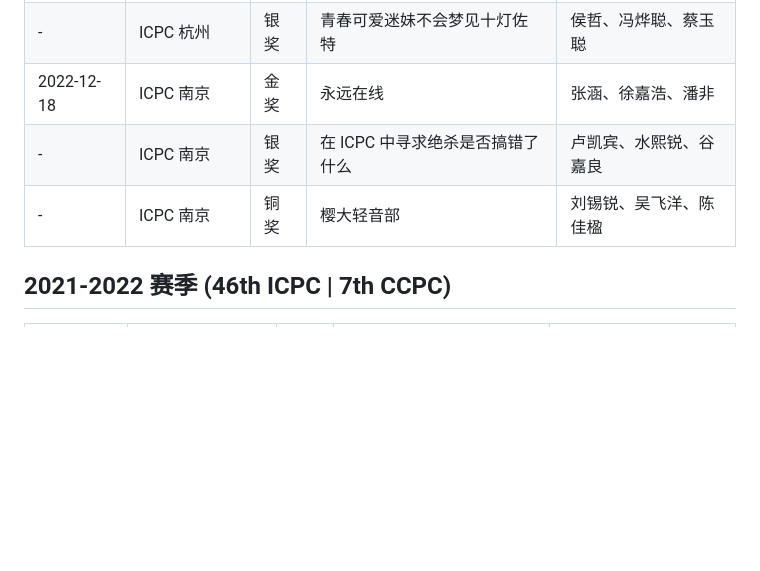
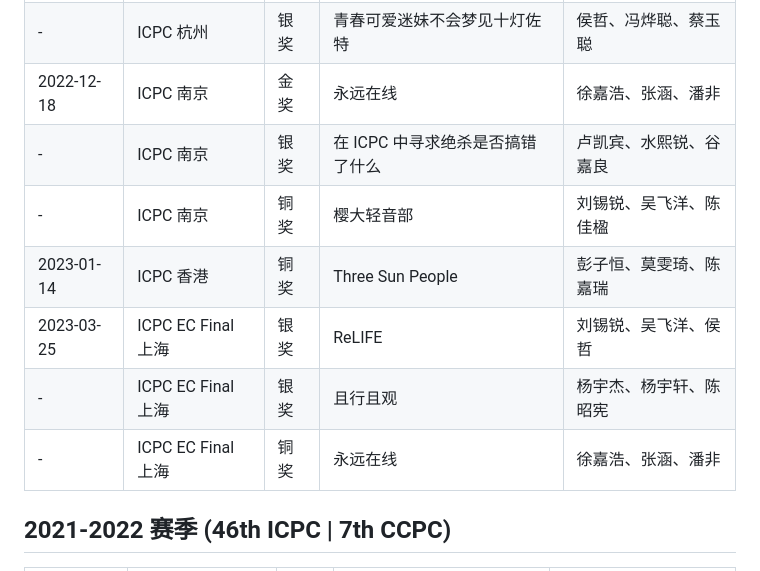
Before and after one commit to WHU-ICPC/WHU-ICPC, a Markdown page: awards.md, the part around the change. GitHub-like rendering; blank space fills up the shorter version.

Commit message:
增加了ICPC香港和ECfinal的信息

```diff
--- a/awards.md
+++ b/awards.md
@@ -26,9 +26,13 @@
 | 2022-12-04 | ICPC 杭州     | 金奖     | 大秦可乐                         | 杨宇杰、杨宇轩、陈昭宪 |
 | -          | ICPC 杭州     | 银奖     | 于寒风中飞弛                     | 于丰林、张弛、郑寒友   |
 | -          | ICPC 杭州     | 银奖     | 青春可爱迷妹不会梦见十灯佐特     | 侯哲、冯烨聪、蔡玉聪   |
-| 2022-12-18 | ICPC 南京     | 金奖     | 永远在线                         | 张涵、徐嘉浩、潘非     |
+| 2022-12-18 | ICPC 南京     | 金奖     | 永远在线                         | 徐嘉浩、张涵、潘非 |
 | -          | ICPC 南京     | 银奖     | 在 ICPC 中寻求绝杀是否搞错了什么 | 卢凯宾、水熙锐、谷嘉良 |
 | -          | ICPC 南京     | 铜奖     | 樱大轻音部                       | 刘锡锐、吴飞洋、陈佳楹 |
+| 2023-01-14 | ICPC 香港 | 铜奖 | Three Sun People | 彭子恒、莫雯琦、陈嘉瑞 |
+| 2023-03-25 | ICPC EC Final 上海 | 银奖 | ReLIFE | 刘锡锐、吴飞洋、侯哲 |
+| - | ICPC EC Final 上海 | 银奖 | 且行且观 | 杨宇杰、杨宇轩、陈昭宪 |
+| - | ICPC EC Final 上海 | 铜奖 | 永远在线 | 徐嘉浩、张涵、潘非 |
 
 ## 2021-2022 赛季 (46th ICPC | 7th CCPC)
 
```
